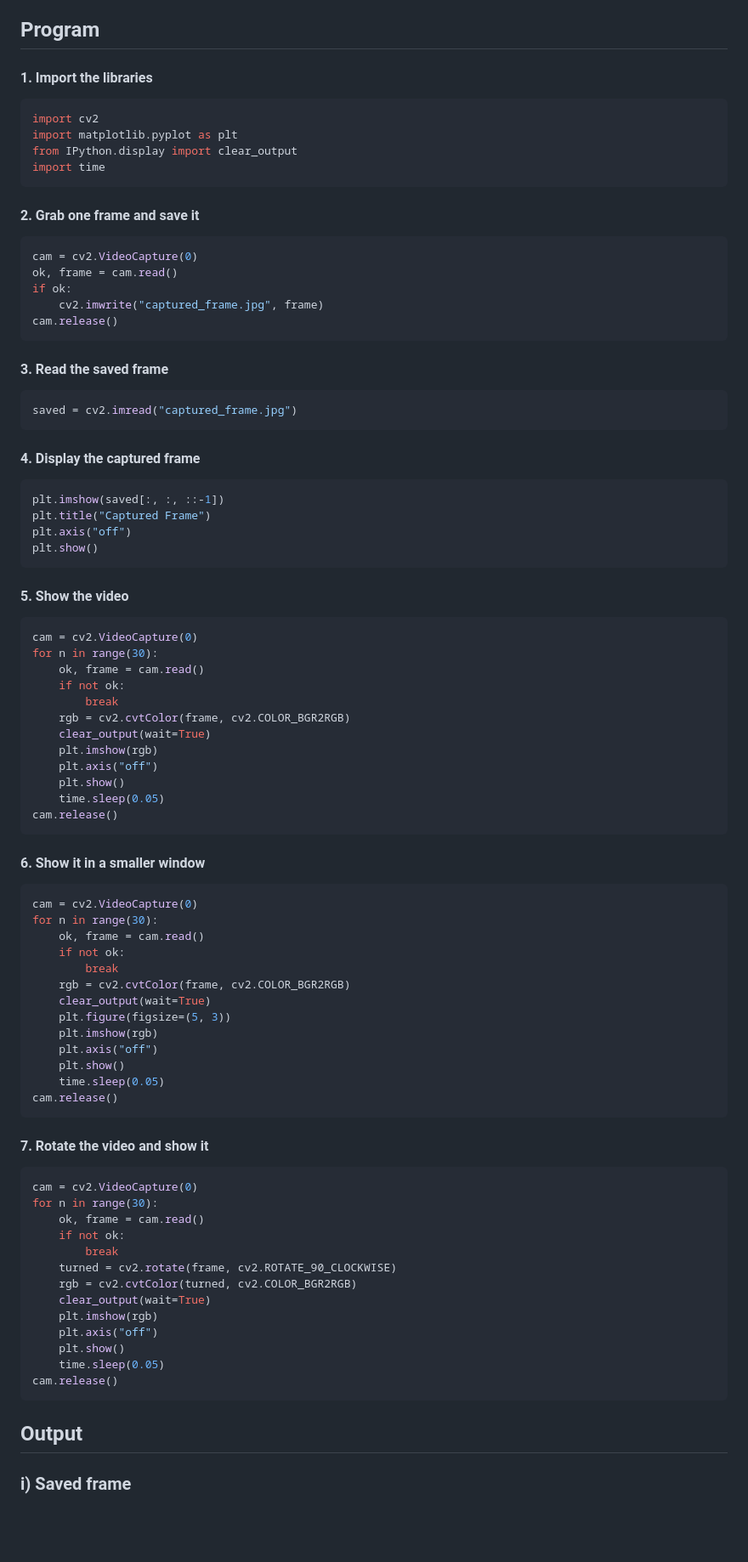
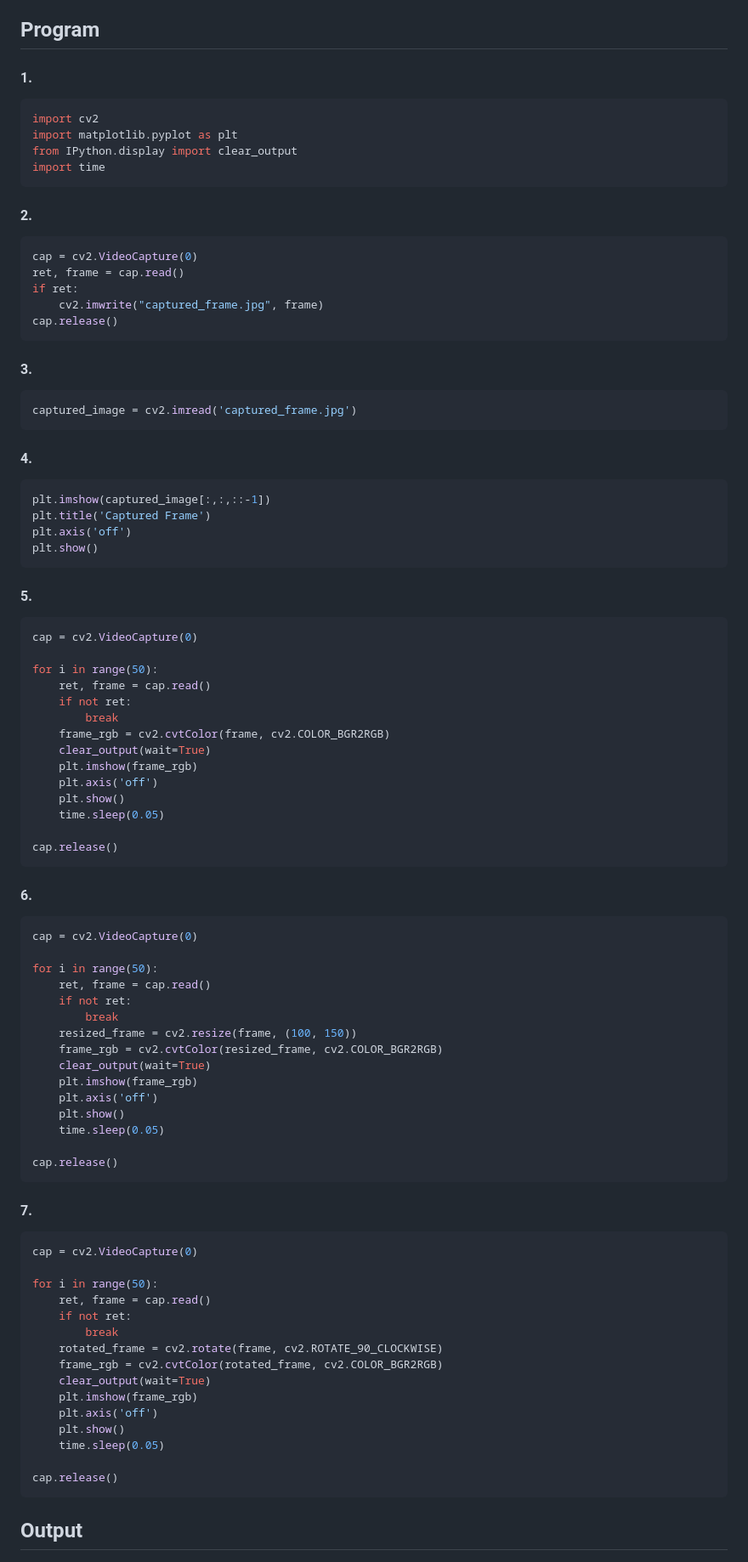
Before and after one commit to Ramithachowdary/Image-Acquisition-using-Web-Camera, a Markdown page: README.md, the part around one of its changes. Shown at 85% size. Drawn GitHub-style; blank space fills up the shorter version.

````diff
--- a/README.md
+++ b/README.md
@@ -40,7 +40,7 @@ Write a Python program with OpenCV that takes a picture from the webcam and then
 
 ## Program
 
-#### 1. Import the libraries
+#### 1.
 
 ```python
 import cv2
@@ -49,87 +49,91 @@ from IPython.display import clear_output
 import time
 ```
 
-#### 2. Grab one frame and save it
+#### 2.
 
 ```python
-cam = cv2.VideoCapture(0)
-ok, frame = cam.read()
-if ok:
+cap = cv2.VideoCapture(0)
+ret, frame = cap.read()
+if ret:
     cv2.imwrite("captured_frame.jpg", frame)
-cam.release()
+cap.release()
 ```
 
-#### 3. Read the saved frame
+#### 3.
 
 ```python
-saved = cv2.imread("captured_frame.jpg")
+captured_image = cv2.imread('captured_frame.jpg')
 ```
 
-#### 4. Display the captured frame
+#### 4.
 
 ```python
-plt.imshow(saved[:, :, ::-1])
-plt.title("Captured Frame")
-plt.axis("off")
+plt.imshow(captured_image[:,:,::-1])
+plt.title('Captured Frame')
+plt.axis('off')
 plt.show()
 ```
 
-#### 5. Show the video
+#### 5.
 
 ```python
-cam = cv2.VideoCapture(0)
-for n in range(30):
-    ok, frame = cam.read()
-    if not ok:
+cap = cv2.VideoCapture(0)
+
+for i in range(50):
+    ret, frame = cap.read()
+    if not ret:
         break
-    rgb = cv2.cvtColor(frame, cv2.COLOR_BGR2RGB)
+    frame_rgb = cv2.cvtColor(frame, cv2.COLOR_BGR2RGB)
     clear_output(wait=True)
-    plt.imshow(rgb)
-    plt.axis("off")
+    plt.imshow(frame_rgb)
+    plt.axis('off')
     plt.show()
     time.sleep(0.05)
-cam.release()
+
+cap.release()
 ```
 
-#### 6. Show it in a smaller window
+#### 6.
 
 ```python
-cam = cv2.VideoCapture(0)
-for n in range(30):
-    ok, frame = cam.read()
-    if not ok:
+cap = cv2.VideoCapture(0)
+
+for i in range(50):
+    ret, frame = cap.read()
+    if not ret:
         break
-    rgb = cv2.cvtColor(frame, cv2.COLOR_BGR2RGB)
+    resized_frame = cv2.resize(frame, (100, 150))
+    frame_rgb = cv2.cvtColor(resized_frame, cv2.COLOR_BGR2RGB)
     clear_output(wait=True)
-    plt.figure(figsize=(5, 3))
-    plt.imshow(rgb)
-    plt.axis("off")
+    plt.imshow(frame_rgb)
+    plt.axis('off')
     plt.show()
     time.sleep(0.05)
-cam.release()
+
+cap.release()
 ```
 
-#### 7. Rotate the video and show it
+#### 7.
 
 ```python
-cam = cv2.VideoCapture(0)
-for n in range(30):
-    ok, frame = cam.read()
-    if not ok:
+cap = cv2.VideoCapture(0)
+
+for i in range(50):
+    ret, frame = cap.read()
+    if not ret:
         break
-    turned = cv2.rotate(frame, cv2.ROTATE_90_CLOCKWISE)
-    rgb = cv2.cvtColor(turned, cv2.COLOR_BGR2RGB)
+    rotated_frame = cv2.rotate(frame, cv2.ROTATE_90_CLOCKWISE)
+    frame_rgb = cv2.cvtColor(rotated_frame, cv2.COLOR_BGR2RGB)
     clear_output(wait=True)
-    plt.imshow(rgb)
-    plt.axis("off")
+    plt.imshow(frame_rgb)
+    plt.axis('off')
     plt.show()
     time.sleep(0.05)
-cam.release()
+
+cap.release()
 ```
 
 ## Output
 
-### i) Saved frame
-
 <img width="630" height="384" alt="Captured Frame" src="output/01-captured-frame.png" />
 
````
Also changed, not shown: other parts of README.md (+3 -9 lines), output/01-captured-frame.png, output/02-video-frame.png, output/03-resized-window.png, output/04-rotated.png, 1 other file.
